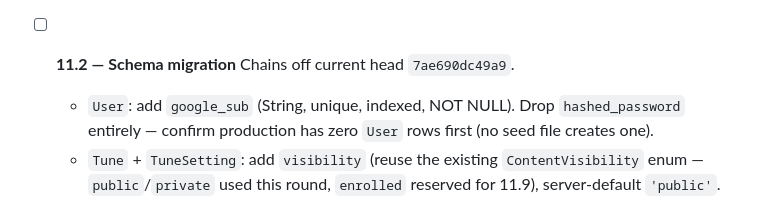
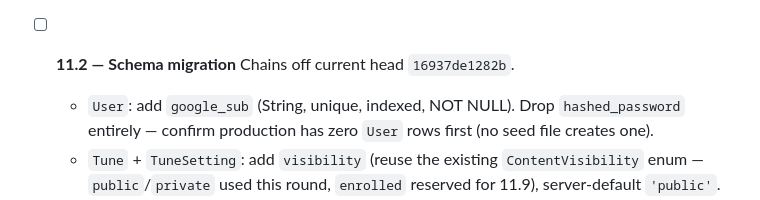
Before and after one commit to torstees/the-cairn, a Markdown page: TODO.md, the part around the change. Drawn GitHub-style.

Commit message:
docs: fix stale migration head reference in TODO 11.2 (#206)
Several migrations landed after the auth plan was written; 11.2's
starting point needs to chain off the actual current alembic head.

```diff
--- a/TODO.md
+++ b/TODO.md
@@ -1352,7 +1352,7 @@ use instead of a formal roster.
   if empty outside a test context.
 
 - [ ] **11.2 — Schema migration**
-  Chains off current head `7ae690dc49a9`.
+  Chains off current head `16937de1282b`.
   - `User`: add `google_sub` (String, unique, indexed, NOT NULL). Drop
     `hashed_password` entirely — confirm production has zero `User` rows
     first (no seed file creates one).
```
